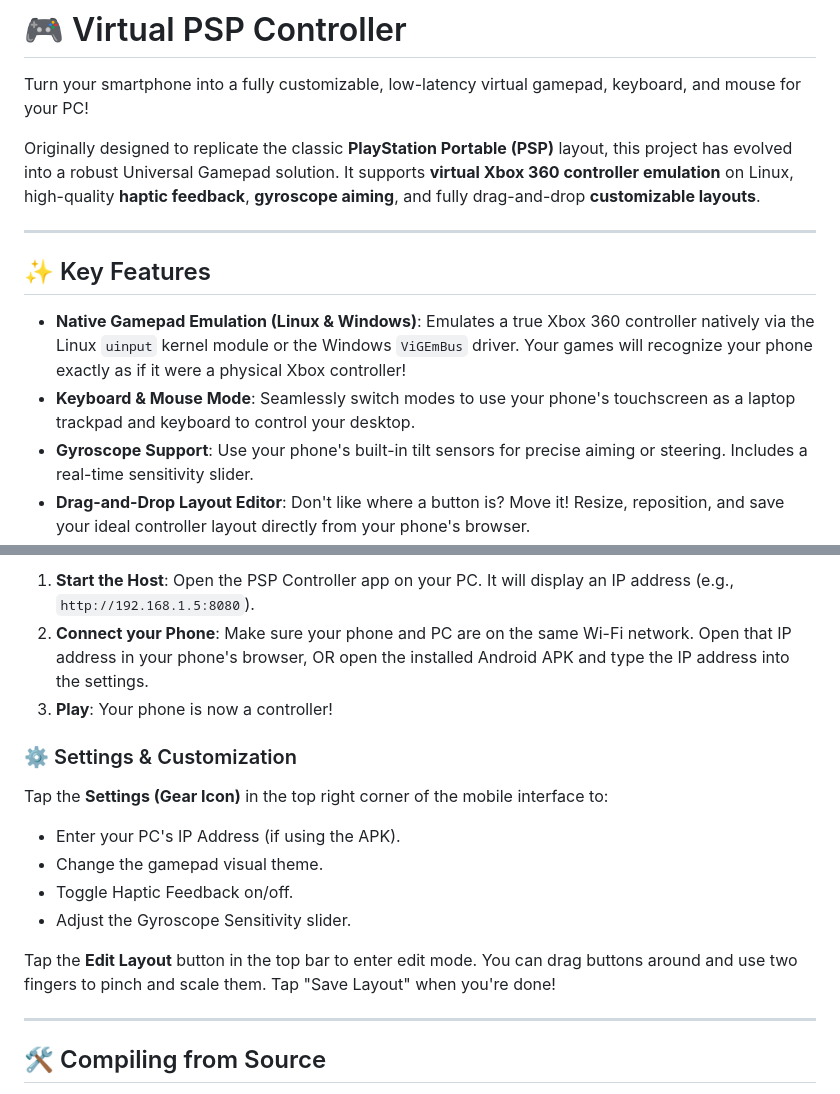
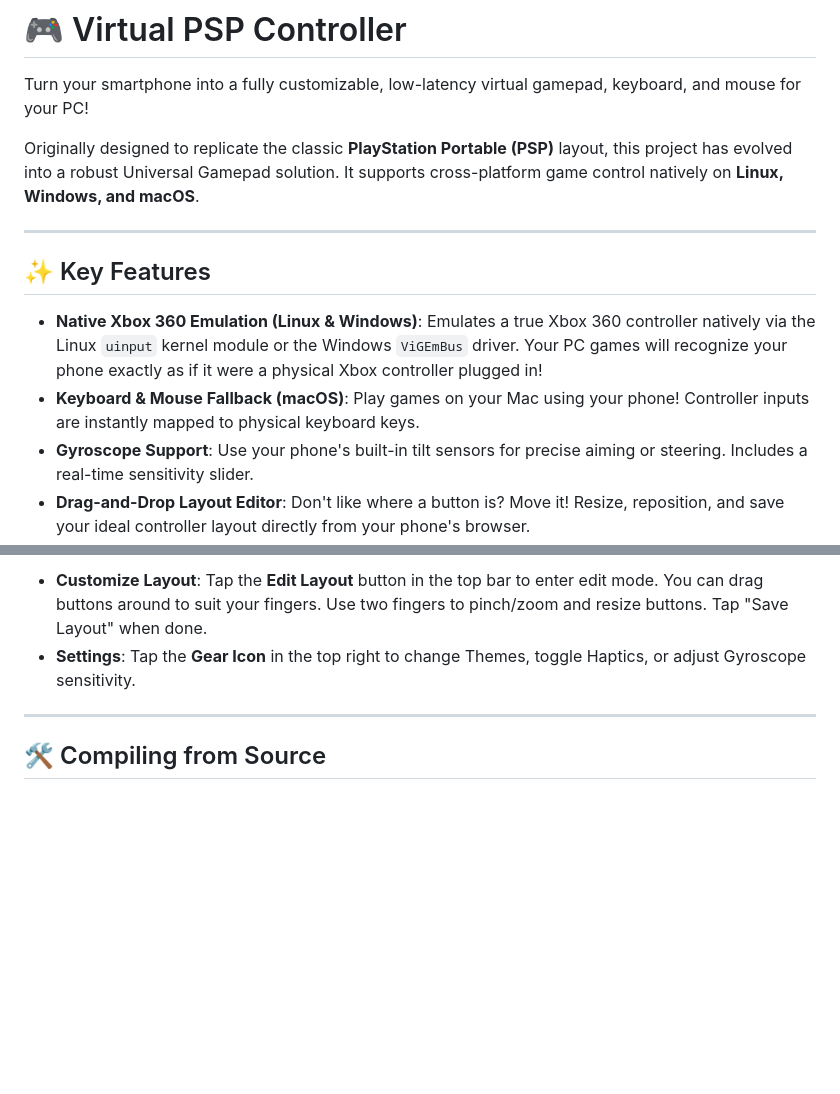
Before and after one commit to pdev-labs/controller, a Markdown page: README.md, 2 parts joined by grey strips. Rendered like a GitHub page; blank space fills up the shorter version.

```diff
--- a/README.md
+++ b/README.md
@@ -2,14 +2,14 @@
 
 Turn your smartphone into a fully customizable, low-latency virtual gamepad, keyboard, and mouse for your PC!
 
-Originally designed to replicate the classic **PlayStation Portable (PSP)** layout, this project has evolved into a robust Universal Gamepad solution. It supports **virtual Xbox 360 controller emulation** on Linux, high-quality **haptic feedback**, **gyroscope aiming**, and fully drag-and-drop **customizable layouts**.
+Originally designed to replicate the classic **PlayStation Portable (PSP)** layout, this project has evolved into a robust Universal Gamepad solution. It supports cross-platform game control natively on **Linux, Windows, and macOS**.
 
 ---
 
 ## ✨ Key Features
 
-- **Native Gamepad Emulation (Linux & Windows)**: Emulates a true Xbox 360 controller natively via the Linux `uinput` kernel module or the Windows `ViGEmBus` driver. Your games will recognize your phone exactly as if it were a physical Xbox controller!
-- **Keyboard & Mouse Mode**: Seamlessly switch modes to use your phone's touchscreen as a laptop trackpad and keyboard to control your desktop.
+- **Native Xbox 360 Emulation (Linux & Windows)**: Emulates a true Xbox 360 controller natively via the Linux `uinput` kernel module or the Windows `ViGEmBus` driver. Your PC games will recognize your phone exactly as if it were a physical Xbox controller plugged in!
+- **Keyboard & Mouse Fallback (macOS)**: Play games on your Mac using your phone! Controller inputs are instantly mapped to physical keyboard keys.
 - **Gyroscope Support**: Use your phone's built-in tilt sensors for precise aiming or steering. Includes a real-time sensitivity slider.
 - **Drag-and-Drop Layout Editor**: Don't like where a button is? Move it! Resize, reposition, and save your ideal controller layout directly from your phone's browser.
 - **Gorgeous Themes**: Switch on-the-fly between beautifully crafted controller themes:
@@ -62,16 +75,6 @@ While you can just use your phone's web browser, we also provide a native Androi
 
-1. **Start the Host**: Open the PSP Controller app on your PC. It will display an IP address (e.g., `http://192.168.1.5:8080`).
-2. **Connect your Phone**: Make sure your phone and PC are on the same Wi-Fi network. Open that IP address in your phone's browser, OR open the installed Android APK and type the IP address into the settings.
-3. **Play**: Your phone is now a controller!
-
-### ⚙️ Settings & Customization
-Tap the **Settings (Gear Icon)** in the top right corner of the mobile interface to:
-- Enter your PC's IP Address (if using the APK).
-- Change the gamepad visual theme.
-- Toggle Haptic Feedback on/off.
-- Adjust the Gyroscope Sensitivity slider.
-
-Tap the **Edit Layout** button in the top bar to enter edit mode. You can drag buttons around and use two fingers to pinch and scale them. Tap "Save Layout" when you're done!
+- **Customize Layout**: Tap the **Edit Layout** button in the top bar to enter edit mode. You can drag buttons around to suit your fingers. Use two fingers to pinch/zoom and resize buttons. Tap "Save Layout" when done.
+- **Settings**: Tap the **Gear Icon** in the top right to change Themes, toggle Haptics, or adjust Gyroscope sensitivity.
 
 ---
 
```
Also changed, not shown: other parts of README.md (+35 -22 lines).
